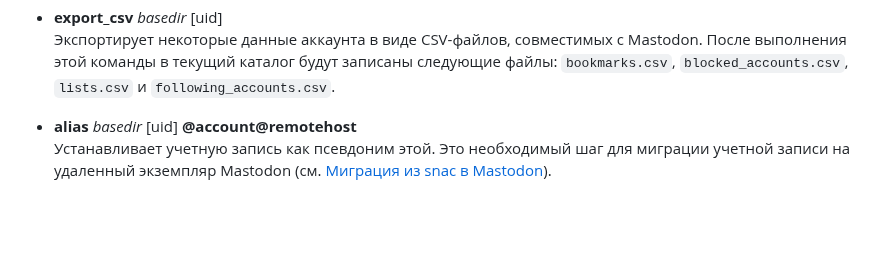
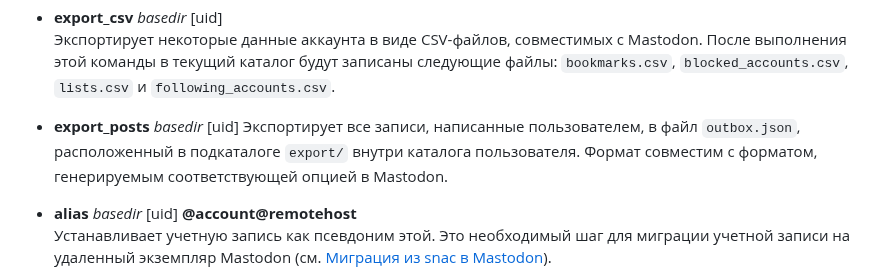
Before and after one commit to vorons/snac-docs, a Markdown page: docs/home.md, the part around the change. Drawn GitHub-style; blank space fills up the shorter version.

```diff
--- a/docs/home.md
+++ b/docs/home.md
@@ -337,6 +337,9 @@ URL-адрес изображения, которое будет использ
 
 - **export_csv** *basedir* [uid]
 Экспортирует некоторые данные аккаунта в виде CSV-файлов, совместимых с Mastodon. После выполнения этой команды в текущий каталог будут записаны следующие файлы: `bookmarks.csv`, `blocked_accounts.csv`, `lists.csv` и `following_accounts.csv`.
+
+- **export_posts** *basedir* [uid]
+Экспортирует все записи, написанные пользователем, в файл `outbox.json`, расположенный в подкаталоге `export/` внутри каталога пользователя. Формат совместим с форматом, генерируемым соответствующей опцией в Mastodon.
 
 - **alias** *basedir* [uid] __@account@remotehost__
 Устанавливает учетную запись как псевдоним этой. Это необходимый шаг для миграции учетной записи на удаленный экземпляр Mastodon (см. [Миграция из snac в Mastodon](#Миграция-из-snac-в-mastodon)).
```
